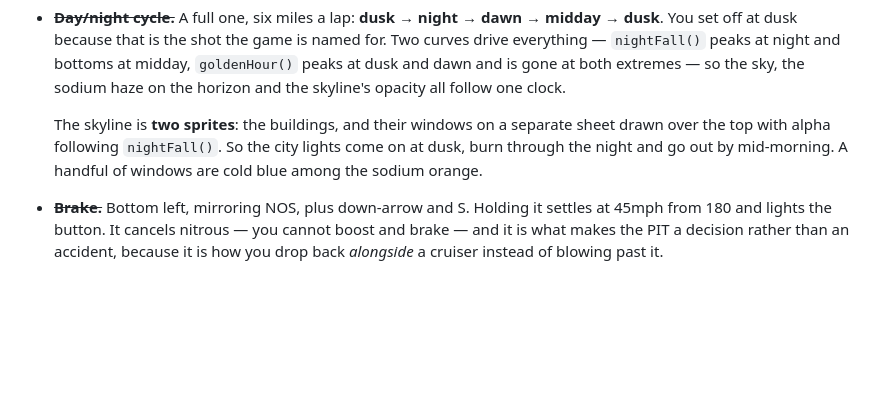
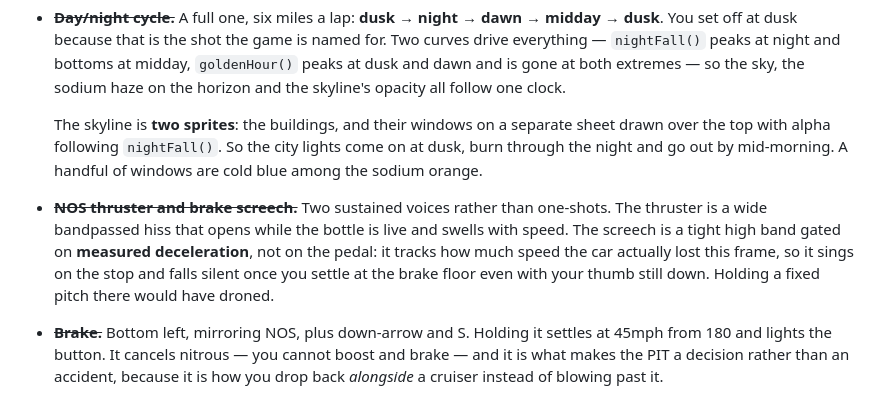
Before and after one commit to EffigyMedia/tiny_arcade, a Markdown page: DESIGN.md, the part around the change. Drawn GitHub-style; blank space fills up the shorter version.

```diff
--- a/DESIGN.md
+++ b/DESIGN.md
@@ -1779,6 +1779,14 @@ piling up on a single wall. Average 3.7 cores installed per run.
   lights come on at dusk, burn through the night and go out by mid-morning. A
   handful of windows are cold blue among the sodium orange.
 
+- ~~**NOS thruster and brake screech.**~~ Two sustained voices rather than
+  one-shots. The thruster is a wide bandpassed hiss that opens while the bottle
+  is live and swells with speed. The screech is a tight high band gated on
+  **measured deceleration**, not on the pedal: it tracks how much speed the car
+  actually lost this frame, so it sings on the stop and falls silent once you
+  settle at the brake floor even with your thumb still down. Holding a fixed
+  pitch there would have droned.
+
 - ~~**Brake.**~~ Bottom left, mirroring NOS, plus down-arrow and S. Holding it
   settles at 45mph from 180 and lights the button. It cancels nitrous — you
   cannot boost and brake — and it is what makes the PIT a decision rather than
```
